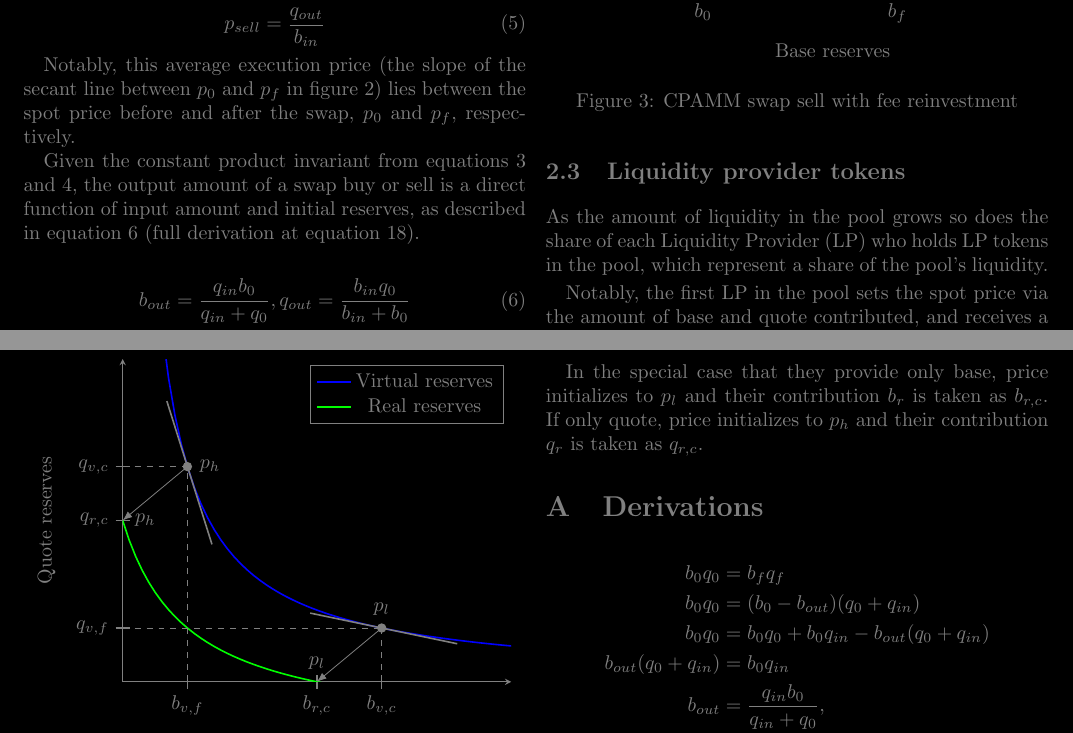
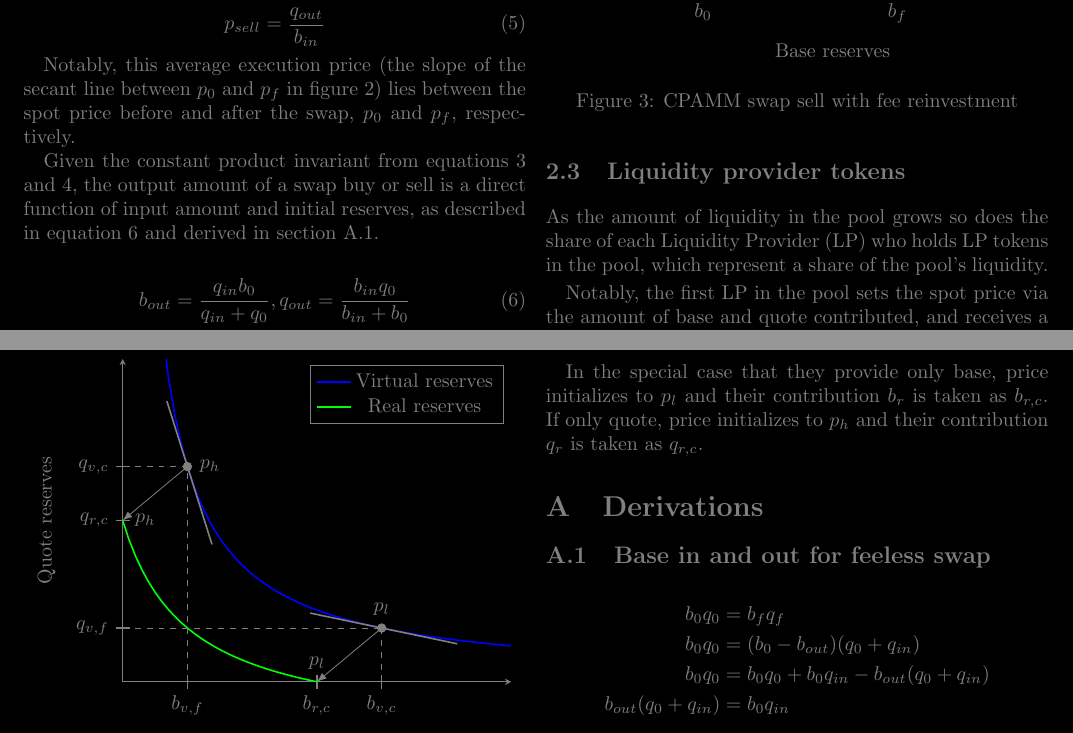
Before and after one commit to econia-labs/econia-v5, a LaTeX document (src/move/research/novel-clmm/main.tex): two parts of pages 2 and 4 of 4, joined at a grey line, cut so that both start at the same text. Compiled offline with pdfLaTeX.

Commit message:
Update appendix derivation linking

```diff
--- a/src/move/research/novel-clmm/main.tex
+++ b/src/move/research/novel-clmm/main.tex
@@ -142,8 +142,7 @@ after the swap, $p_0$ and $p_f$, respectively.
 Given the constant product invariant from equations \ref{eqn:cpamm-invariant} and
 \ref{eqn:cpamm-invariant-as-products}, the output amount of a swap buy or sell is a
 direct function of input amount and initial reserves, as described in equation
-\ref{eqn:b-q-out-simple} (full derivation at equation
-\ref{eqn:b-q-out-simple-derivation}).
+\ref{eqn:b-q-out-simple} and derived in section \ref{eqn:b-q-out-simple-derivation}.
 
 \begin{align} \label{eqn:b-q-out-simple}
   b_{out} = \frac{q_{in} b_0}{q_{in} + q_0}, q_{out} = \frac{b_{in} q_0}{b_{in} + b_0}
@@ -402,7 +401,9 @@ their contribution $q_r$ is taken as $q_{r, c}$.
 
 \section{Derivations}
 
-\begin{align} \label{eqn:b-q-out-simple-derivation}
+\subsection{Base in and out for feeless swap} \label{eqn:b-q-out-simple-derivation}
+
+\begin{align}
   b_0 q_0               & = b_f q_f \nonumber                                      \\
   b_0 q_0               & = (b_0 - b_{out})(q_0 + q_{in}) \nonumber                \\
   b_0 q_0               & = b_0 q_0 + b_0 q_{in} - b_{out}(q_0 + q_{in}) \nonumber \\
```
